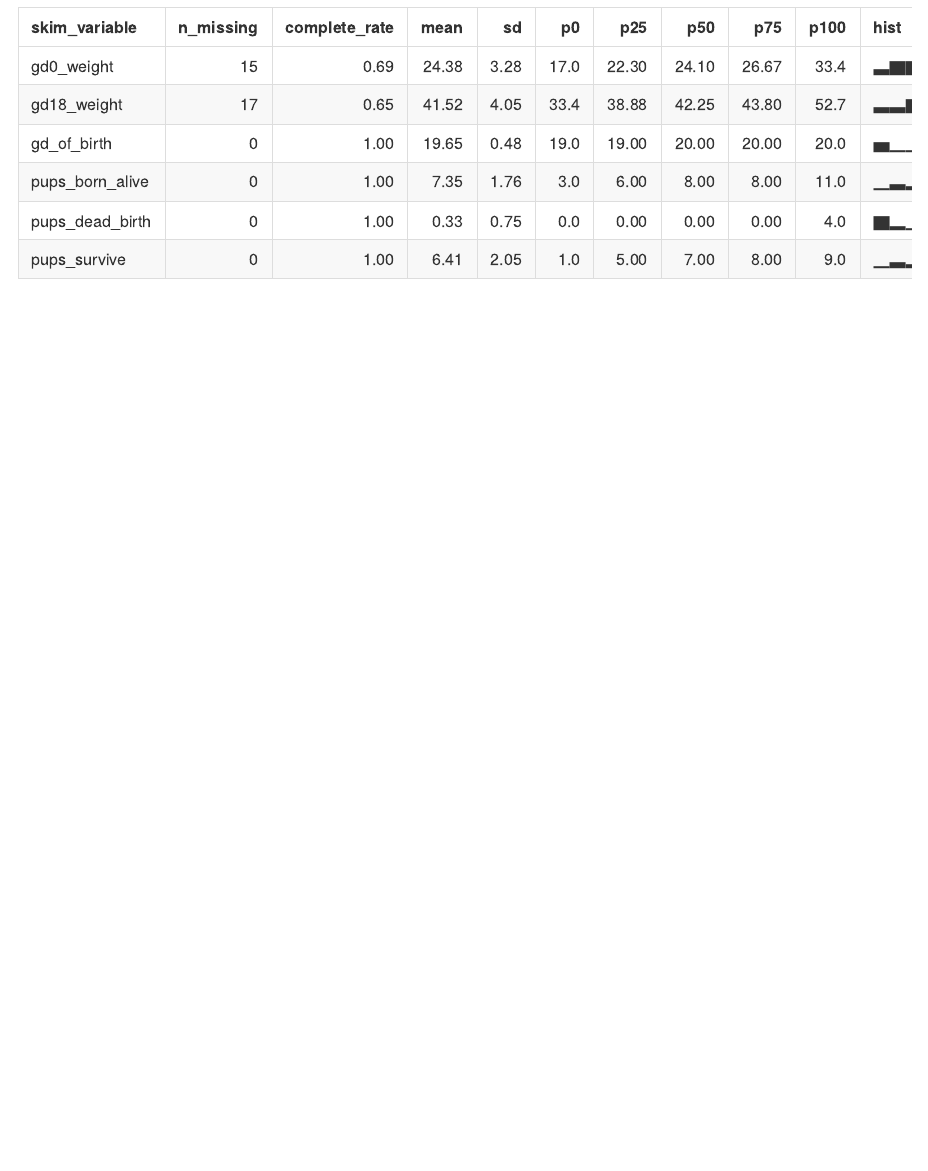
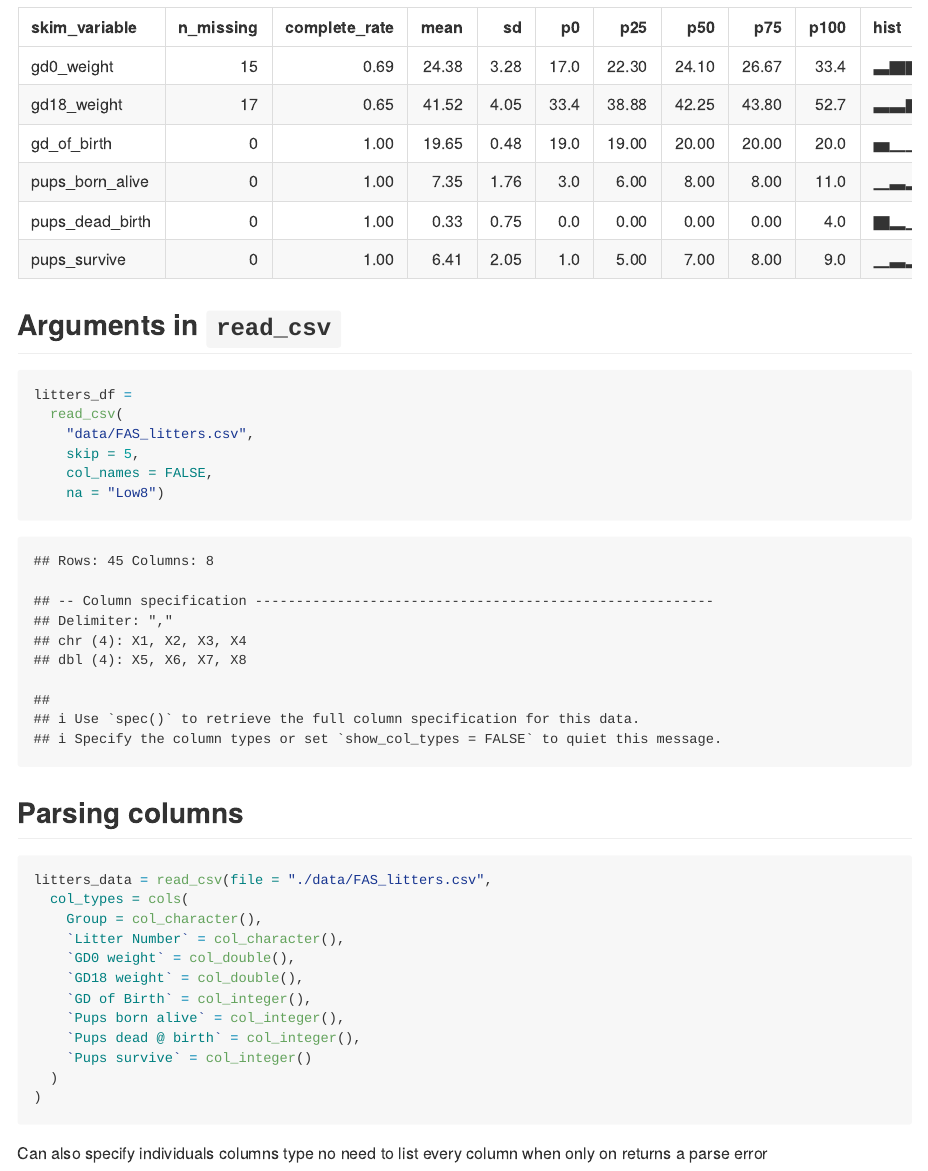
Before and after one commit to r-killian/data_wrangling_i, an R Markdown document (data_wrangling_i.Rmd): the page in a window 1100 px wide, from 3010 px down. The pictures show the output file data_wrangling_i.md that the author committed with the source, drawn offline in the style of GitHub.

Commit message:
Arguments and columns modifications

````diff
--- a/data_wrangling_i.Rmd
+++ b/data_wrangling_i.Rmd
@@ -44,3 +44,33 @@ Here's skim
 ```{r}
 skimr::skim(litters_df)
 ```
+
+## Arguments in `read_csv`
+
+```{r}
+litters_df =
+  read_csv(
+    "data/FAS_litters.csv",
+    skip = 5,
+    col_names = FALSE,
+    na = "Low8")
+```
+
+## Parsing columns
+
+```{r}
+litters_data = read_csv(file = "./data/FAS_litters.csv",
+  col_types = cols(
+    Group = col_character(),
+    `Litter Number` = col_character(),
+    `GD0 weight` = col_double(),
+    `GD18 weight` = col_double(),
+    `GD of Birth` = col_integer(),
+    `Pups born alive` = col_integer(),
+    `Pups dead @ birth` = col_integer(),
+    `Pups survive` = col_integer()
+  )
+)
+```
+
+Can also specify individuals columns type no need to list every column when only on returns a parse error
````
Also changed, not shown: data_wrangling_i.md.
